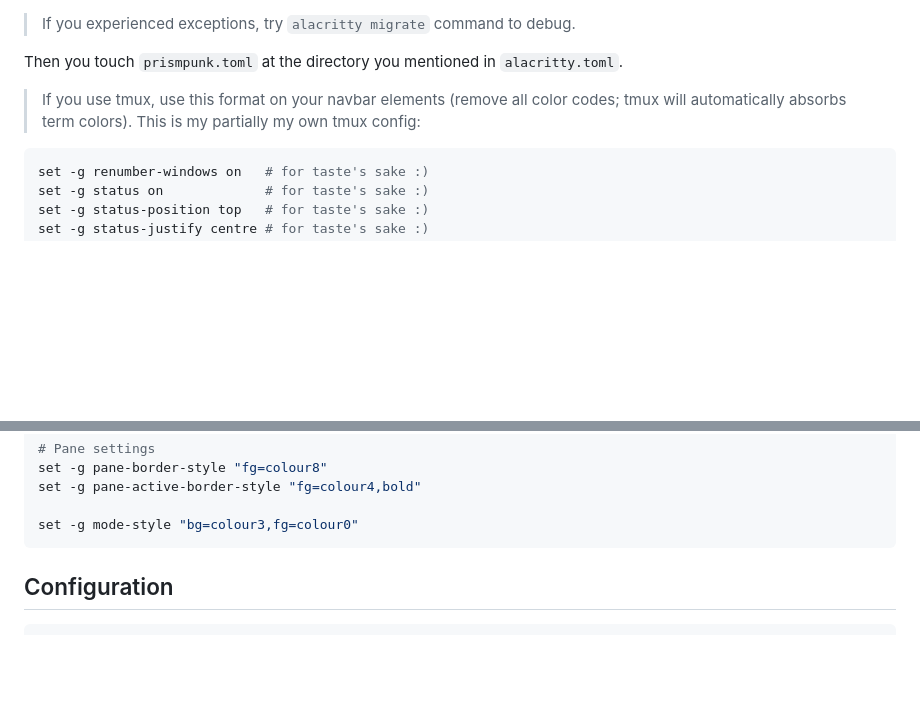
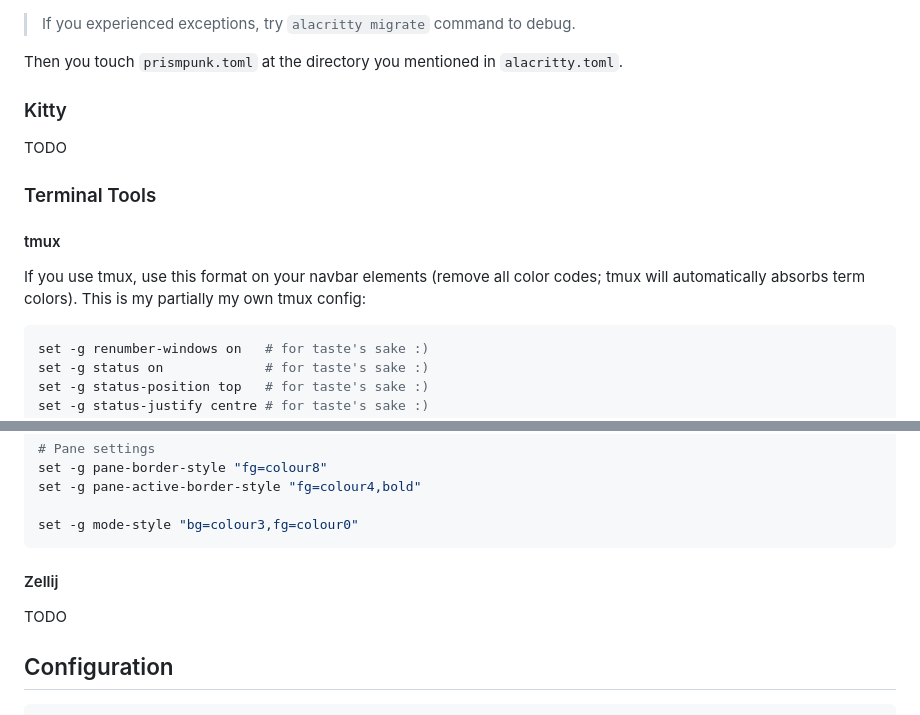
Before and after one commit to mavantgarderc/pantheon.nvim, a Markdown page: README.md, 2 parts joined by grey strips. Rendered like a GitHub page; blank space fills up the shorter version.

Commit message:
chore(README): Updated README.md

````diff
--- a/README.md
+++ b/README.md
@@ -120,7 +120,16 @@ import = [
 
 Then you touch `prismpunk.toml` at the directory you mentioned in `alacritty.toml`.
 
-> If you use tmux, use this format on your navbar elements (remove all color codes; tmux will automatically absorbs term colors). This is my partially my own tmux config:
+### Kitty
+
+TODO
+
+### Terminal Tools
+
+#### tmux
+
+If you use tmux, use this format on your navbar elements (remove all color codes; tmux will automatically absorbs term colors). This is my partially my own tmux config:
+
 ```conf
 set -g renumber-windows on   # for taste's sake :)
 set -g status on             # for taste's sake :)
@@ -158,6 +167,10 @@ set -g pane-active-border-style "fg=colour4,bold"
 
 set -g mode-style "bg=colour3,fg=colour0"
 ```
+
+#### Zellij
+
+TODO
 
 ## Configuration
 
````
